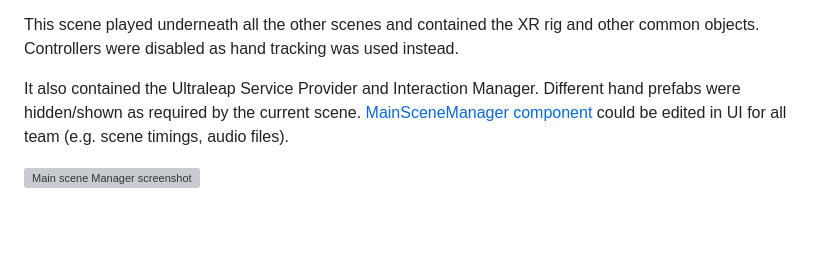
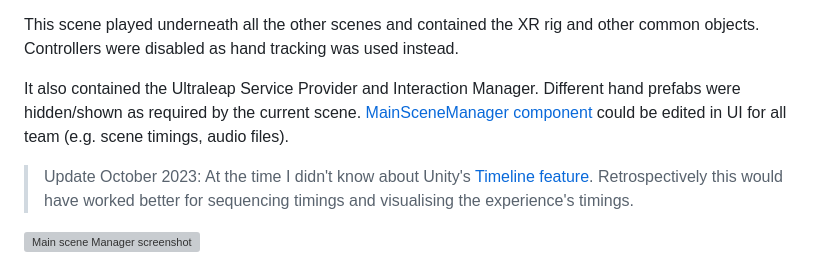
Before and after one commit to jonjhiggins/jon-higgins-2023, a Markdown page: backend/words/building-handus-mixed-reality-world-in-unity.md, the part around the change. GitHub-like rendering; blank space fills up the shorter version; grey boxes are pictures that could not be loaded.

Commit message:
Add update about timeline in handu article

```diff
--- a/backend/words/building-handus-mixed-reality-world-in-unity.md
+++ b/backend/words/building-handus-mixed-reality-world-in-unity.md
@@ -41,6 +41,8 @@ The first few minutes of the experience has no visuals but is used for the users
 This scene played underneath all the other scenes and contained the XR rig and other common objects. Controllers were disabled as hand tracking was used instead.
 
 It also contained the Ultraleap Service Provider and Interaction Manager. Different hand prefabs were hidden/shown as required by the current scene. [MainSceneManager component](https://github.com/uwe-xr-ma-2023/handu/blob/main/Assets/Scripts/MainSceneManager.cs) could be edited in UI for all team (e.g. scene timings, audio files).
+
+> Update October 2023: At the time I didn't know about Unity's [Timeline feature](https://docs.unity3d.com/Packages/com.unity.timeline@1.8/manual/index.html). Retrospectively this would have worked better for sequencing timings and visualising the experience's timings.
 
 ![Main scene Manager screenshot](/assets/handu-mainscenemanager.jpg)
 
```
